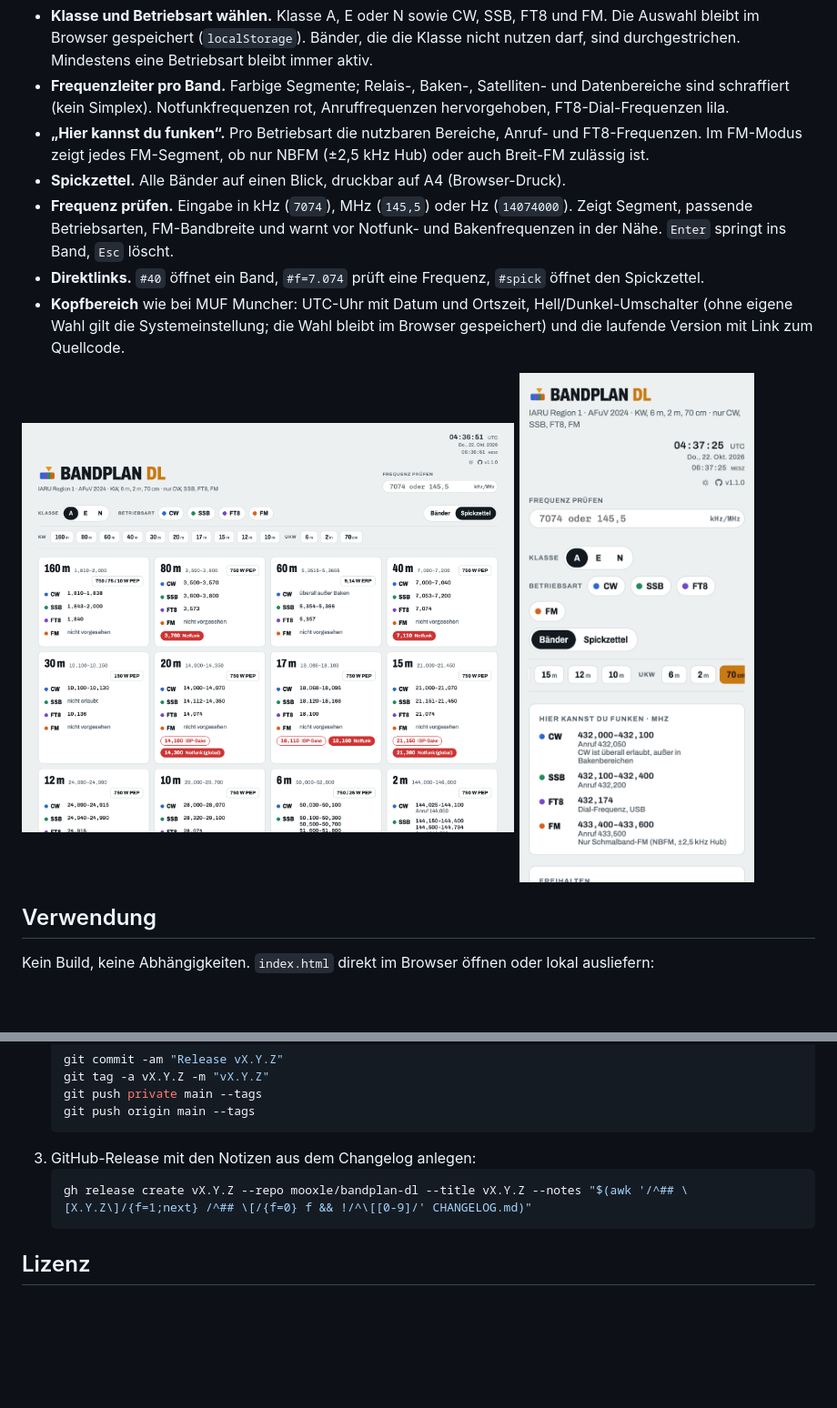
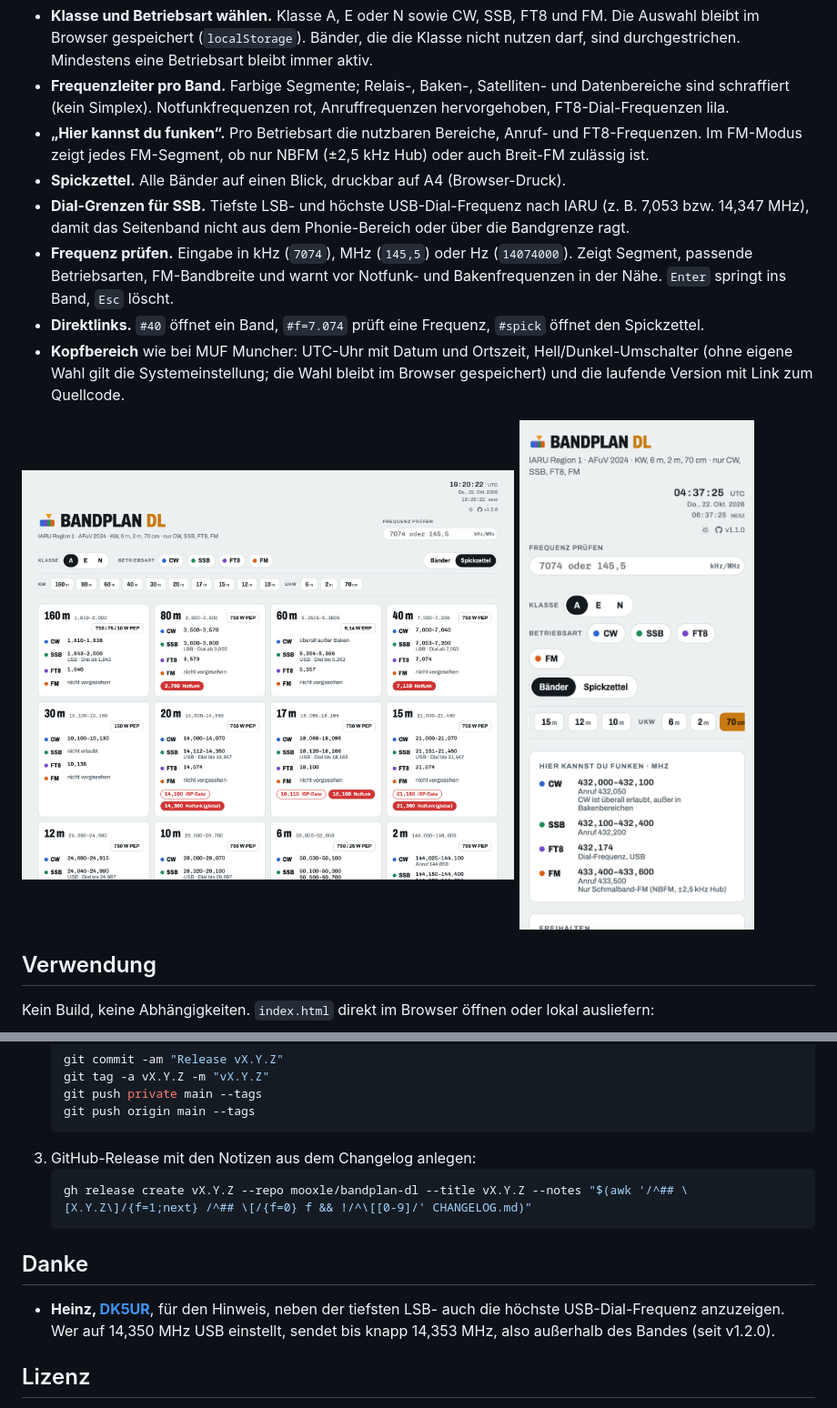
Before and after one commit to mooxle/bandplan-dl, a Markdown page: README.md, 2 parts joined by grey strips. Shown at 91% size. Rendered like a GitHub page; pictures changed too: docs/screenshot-spickzettel.png; blank space fills up the shorter version.

````diff
--- a/README.md
+++ b/README.md
@@ -10,6 +10,7 @@ Interaktiver Amateurfunk-Bandplan für Deutschland als statische Webseite: KW (1
 - **Frequenzleiter pro Band.** Farbige Segmente; Relais-, Baken-, Satelliten- und Datenbereiche sind schraffiert (kein Simplex). Notfunkfrequenzen rot, Anruffrequenzen hervorgehoben, FT8-Dial-Frequenzen lila.
 - **„Hier kannst du funken“.** Pro Betriebsart die nutzbaren Bereiche, Anruf- und FT8-Frequenzen. Im FM-Modus zeigt jedes FM-Segment, ob nur NBFM (±2,5 kHz Hub) oder auch Breit-FM zulässig ist.
 - **Spickzettel.** Alle Bänder auf einen Blick, druckbar auf A4 (Browser-Druck).
+- **Dial-Grenzen für SSB.** Tiefste LSB- und höchste USB-Dial-Frequenz nach IARU (z. B. 7,053 bzw. 14,347 MHz), damit das Seitenband nicht aus dem Phonie-Bereich oder über die Bandgrenze ragt.
 - **Frequenz prüfen.** Eingabe in kHz (`7074`), MHz (`145,5`) oder Hz (`14074000`). Zeigt Segment, passende Betriebsarten, FM-Bandbreite und warnt vor Notfunk- und Bakenfrequenzen in der Nähe. `Enter` springt ins Band, `Esc` löscht.
 - **Direktlinks.** `#40` öffnet ein Band, `#f=7.074` prüft eine Frequenz, `#spick` öffnet den Spickzettel.
 - **Kopfbereich** wie bei MUF Muncher: UTC-Uhr mit Datum und Ortszeit, Hell/Dunkel-Umschalter (ohne eigene Wahl gilt die Systemeinstellung; die Wahl bleibt im Browser gespeichert) und die laufende Version mit Link zum Quellcode.
@@ -121,6 +122,10 @@ Versionen nach Semantic Versioning, Änderungen stehen in [`CHANGELOG.md`](CHANG
    gh release create vX.Y.Z --repo mooxle/bandplan-dl --title vX.Y.Z --notes "$(awk '/^## \[X.Y.Z\]/{f=1;next} /^## \[/{f=0} f && !/^\[[0-9]/' CHANGELOG.md)"
    ```
 
+## Danke
+
+- **Heinz, [DK5UR](https://www.qrz.com/db/DK5UR)**, für den Hinweis, neben der tiefsten LSB- auch die höchste USB-Dial-Frequenz anzuzeigen. Wer auf 14,350 MHz USB einstellt, sendet bis knapp 14,353 MHz, also außerhalb des Bandes (seit v1.2.0).
+
 ## Lizenz
 
 Code und Daten: [MIT](LICENSE). Die Schriften in `assets/fonts/` stehen unter der SIL Open Font License 1.1 ([`assets/fonts/LICENSE.md`](assets/fonts/LICENSE.md)).
````
Also changed, not shown: CHANGELOG.md (+8 -0 lines), docs/DATA.md (+9 -0 lines), 4 other files.
